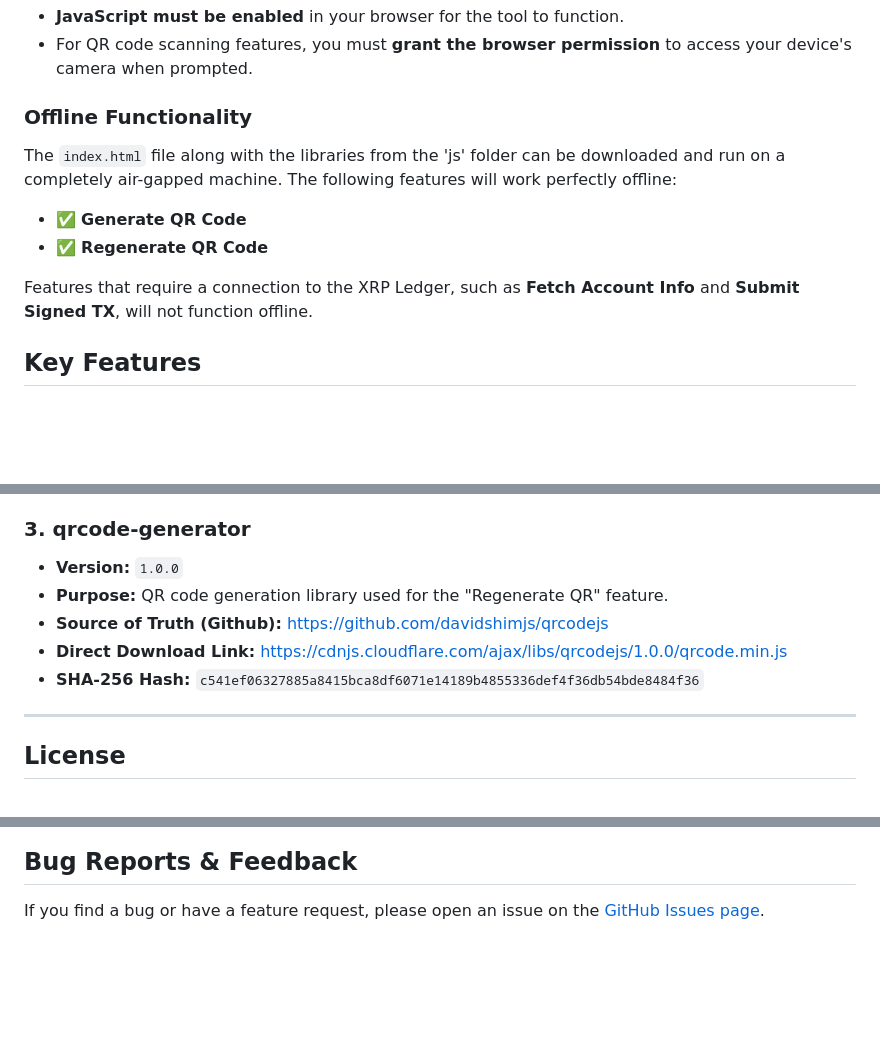
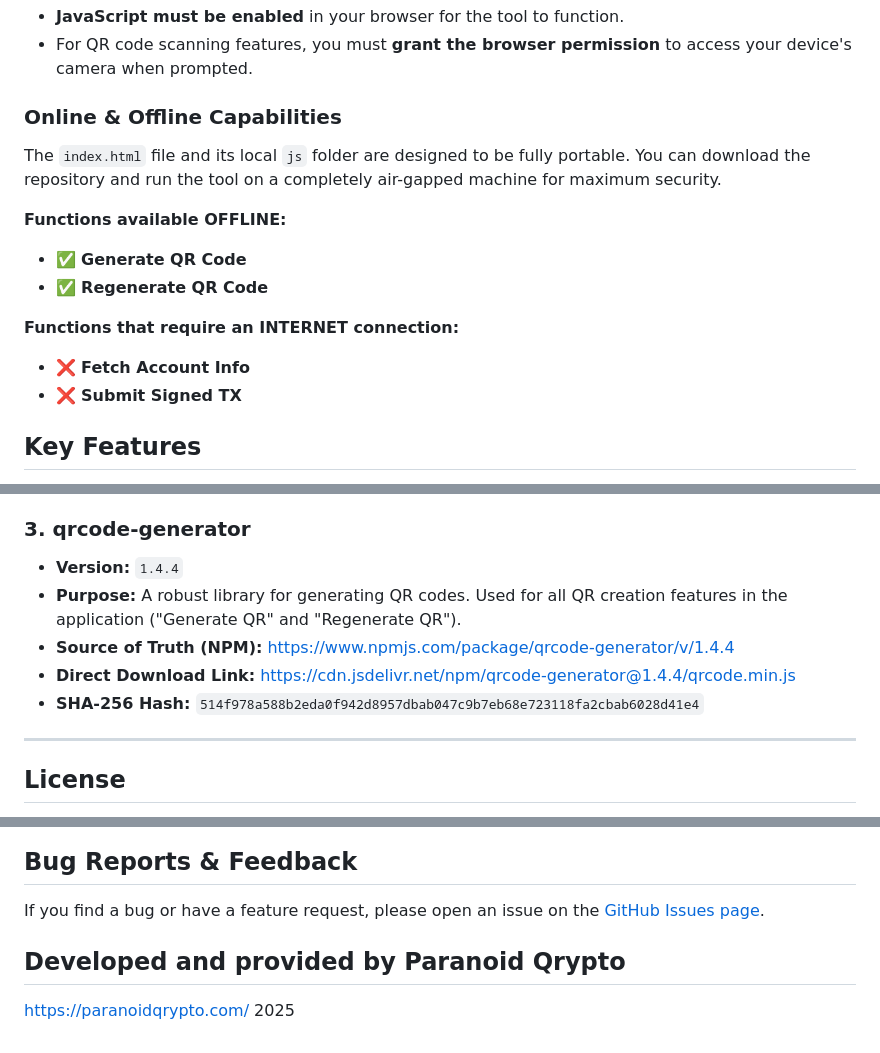
Before and after one commit to paranoid-qrypto/xrp-airgap-bridge, a Markdown page: README.md, 3 parts joined by grey strips. Rendered like a GitHub page; blank space fills up the shorter version.

Commit message:
Update README.md
libs had to be updated/corrected due to compatibility

```diff
--- a/README.md
+++ b/README.md
@@ -36,14 +36,17 @@ As a self-contained HTML application, the XRP Airgap Bridge runs on any modern d
 *   **JavaScript must be enabled** in your browser for the tool to function.
 *   For QR code scanning features, you must **grant the browser permission** to access your device's camera when prompted.
 
-### Offline Functionality
+### Online & Offline Capabilities
 
-The `index.html` file along with the libraries from the 'js' folder can be downloaded and run on a completely air-gapped machine. The following features will work perfectly offline:
+The `index.html` file and its local `js` folder are designed to be fully portable. You can download the repository and run the tool on a completely air-gapped machine for maximum security.
 
+**Functions available OFFLINE:**
 *   ✅ **Generate QR Code**
 *   ✅ **Regenerate QR Code**
 
-Features that require a connection to the XRP Ledger, such as **Fetch Account Info** and **Submit Signed TX**, will not function offline.
+**Functions that require an INTERNET connection:**
+*   ❌ **Fetch Account Info**
+*   ❌ **Submit Signed TX**
 
 
 ## Key Features
@@ -104,12 +107,11 @@ To ensure transparency and allow for independent verification, the exact version
 
 ### 3. qrcode-generator
 
-*   **Version:** `1.0.0`
-*   **Purpose:** QR code generation library used for the "Regenerate QR" feature.
-*   **Source of Truth (Github):** [https://github.com/davidshimjs/qrcodejs](https://github.com/davidshimjs/qrcodejs)
-*   **Direct Download Link:** [https://cdnjs.cloudflare.com/ajax/libs/qrcodejs/1.0.0/qrcode.min.js](https://cdnjs.cloudflare.com/ajax/libs/qrcodejs/1.0.0/qrcode.min.js)
-*   **SHA-256 Hash:** `c541ef06327885a8415bca8df6071e14189b4855336def4f36db54bde8484f36`
-
+*   **Version:** `1.4.4`
+*   **Purpose:** A robust library for generating QR codes. Used for all QR creation features in the application ("Generate QR" and "Regenerate QR").
+*   **Source of Truth (NPM):** [https://www.npmjs.com/package/qrcode-generator/v/1.4.4](https://www.npmjs.com/package/qrcode-generator/v/1.4.4)
+*   **Direct Download Link:** [https://cdn.jsdelivr.net/npm/qrcode-generator@1.4.4/qrcode.min.js](https://cdn.jsdelivr.net/npm/qrcode-generator@1.4.4/qrcode.min.js)
+*   **SHA-256 Hash:** `514f978a588b2eda0f942d8957dbab047c9b7eb68e723118fa2cbab6028d41e4`
 
 ---
 
@@ -124,3 +126,8 @@ This tool is provided "AS IS", WITHOUT WARRANTY OF ANY KIND, either express or i
 ## Bug Reports & Feedback
 
 If you find a bug or have a feature request, please open an issue on the [GitHub Issues page](https://github.com/paranoid-qrypto/xrp-airgap-bridge/issues).
+
+## Developed and provided by Paranoid Qrypto
+
+[https://paranoidqrypto.com/](https://paranoidqrypto.com)
+2025
```
